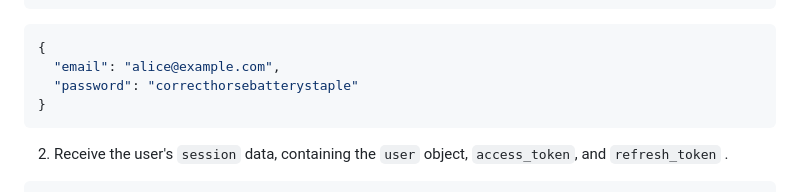
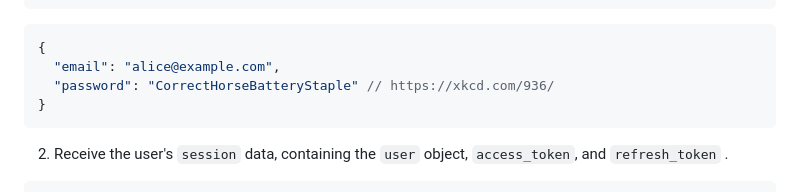
Before and after one commit to crestfall-sh/authn, a Markdown page: README.md, the part around the change. GitHub-like rendering.

````diff
--- a/README.md
+++ b/README.md
@@ -49,7 +49,7 @@ Content-Type: application/json; charset=utf-8
 ```js
 {
   "email": "alice@example.com",
-  "password": "correcthorsebatterystaple"
+  "password": "CorrectHorseBatteryStaple" // https://xkcd.com/936/
 }
 ```
 
````
